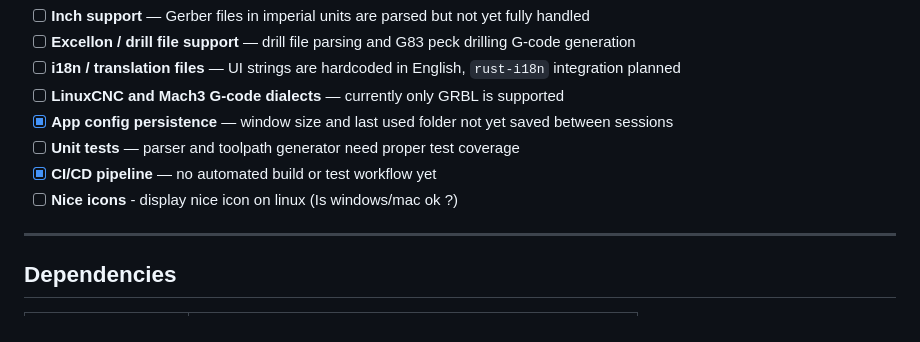
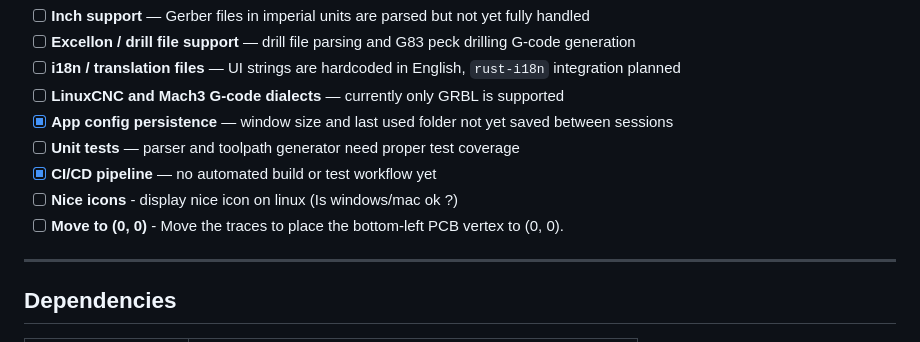
Before and after one commit to jnthbdn/CopperCrab, a Markdown page: README.md, the part around the change. Rendered like a GitHub page.

Commit message:
docs: Add Todo line

```diff
--- a/README.md
+++ b/README.md
@@ -36,6 +36,7 @@ CopperCrab is a desktop application that takes Gerber and Excellon files as inpu
 - [ ] **Unit tests** — parser and toolpath generator need proper test coverage
 - [x] **CI/CD pipeline** — no automated build or test workflow yet
 - [ ] **Nice icons** - display nice icon on linux (Is windows/mac ok ?)
+- [ ] **Move to (0, 0)** - Move the traces to place the bottom-left PCB vertex to (0, 0).
 
 ---
 
```
